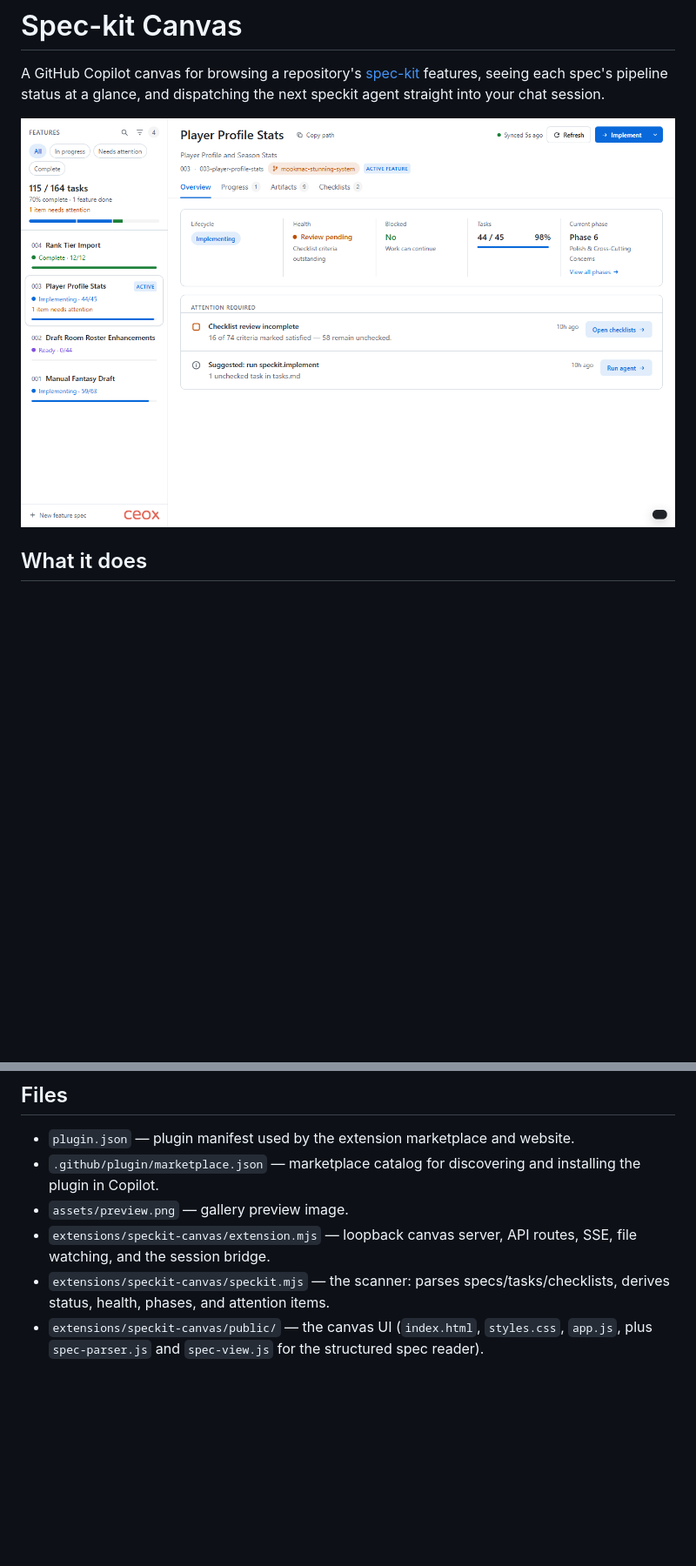
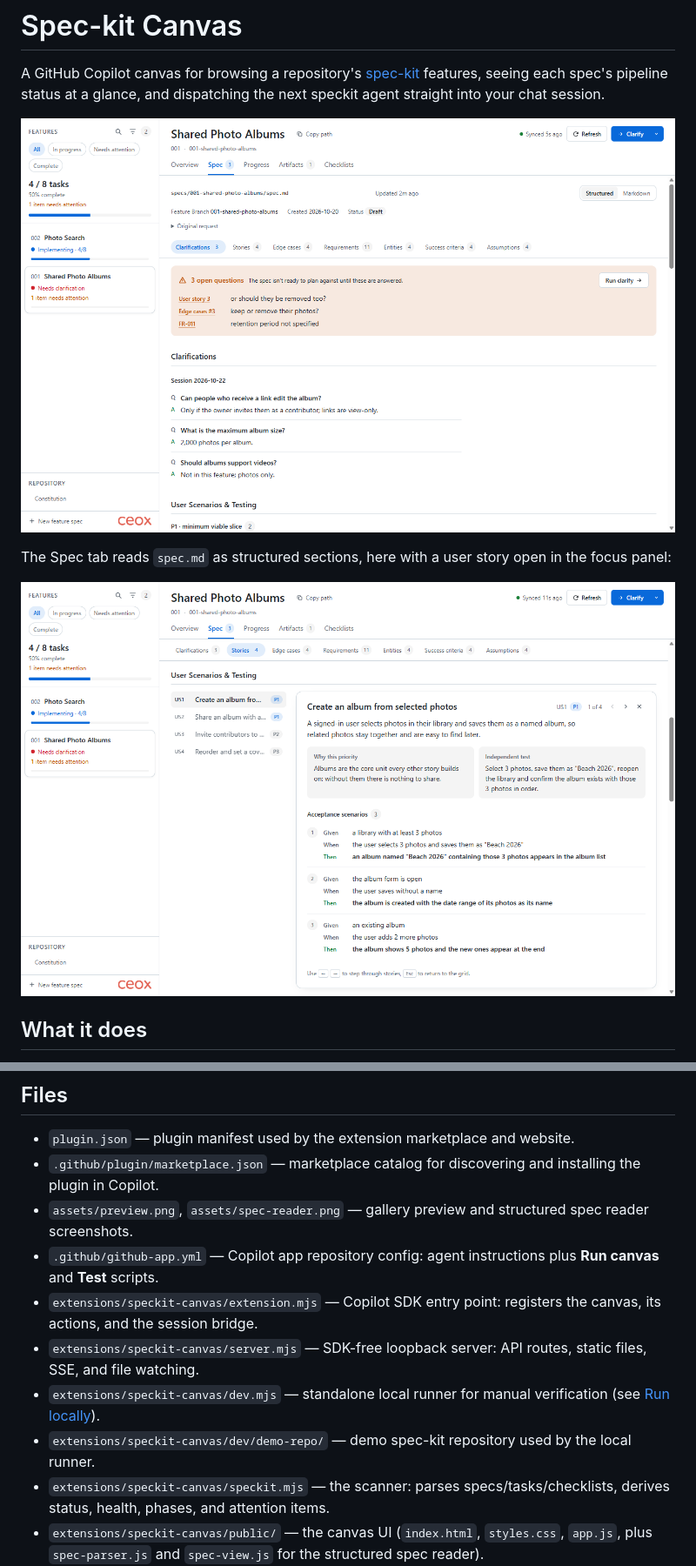
Before and after one commit to CeoxServicesLtd/speckit-canvas, a Markdown page: README.md, 2 parts joined by grey strips. Shown at 87% size. Rendered like a GitHub page; pictures changed too: assets/preview.png, assets/spec-reader.png (added); blank space fills up the shorter version.

```diff
--- a/README.md
+++ b/README.md
@@ -3,6 +3,10 @@
 A GitHub Copilot canvas for browsing a repository's [spec-kit](https://github.com/github/spec-kit) features, seeing each spec's pipeline status at a glance, and dispatching the next speckit agent straight into your chat session.
 
 ![Spec-kit Canvas preview](assets/preview.png)
+
+The Spec tab reads `spec.md` as structured sections, here with a user story open in the focus panel:
+
+![Structured spec reader with a user story in focus](assets/spec-reader.png)
 
 ## What it does
 
@@ -21,8 +25,12 @@ Everything shown is derived from files on disk — no invented metrics.
 
 - `plugin.json` — plugin manifest used by the extension marketplace and website.
 - `.github/plugin/marketplace.json` — marketplace catalog for discovering and installing the plugin in Copilot.
-- `assets/preview.png` — gallery preview image.
-- `extensions/speckit-canvas/extension.mjs` — loopback canvas server, API routes, SSE, file watching, and the session bridge.
+- `assets/preview.png`, `assets/spec-reader.png` — gallery preview and structured spec reader screenshots.
+- `.github/github-app.yml` — Copilot app repository config: agent instructions plus **Run canvas** and **Test** scripts.
+- `extensions/speckit-canvas/extension.mjs` — Copilot SDK entry point: registers the canvas, its actions, and the session bridge.
+- `extensions/speckit-canvas/server.mjs` — SDK-free loopback server: API routes, static files, SSE, and file watching.
+- `extensions/speckit-canvas/dev.mjs` — standalone local runner for manual verification (see [Run locally](#run-locally)).
+- `extensions/speckit-canvas/dev/demo-repo/` — demo spec-kit repository used by the local runner.
 - `extensions/speckit-canvas/speckit.mjs` — the scanner: parses specs/tasks/checklists, derives status, health, phases, and attention items.
 - `extensions/speckit-canvas/public/` — the canvas UI (`index.html`, `styles.css`, `app.js`, plus `spec-parser.js` and `spec-view.js` for the structured spec reader).
 - `extensions/speckit-canvas/copilot-extension.json` — Copilot extension name/version metadata.
```
Also changed, not shown: other parts of README.md (+20 -1 lines), 13 other files.
